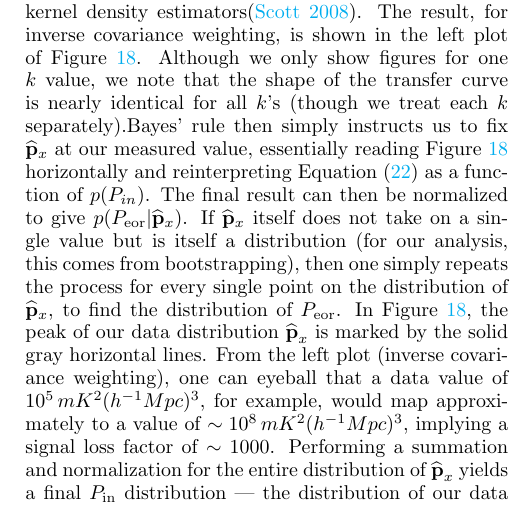
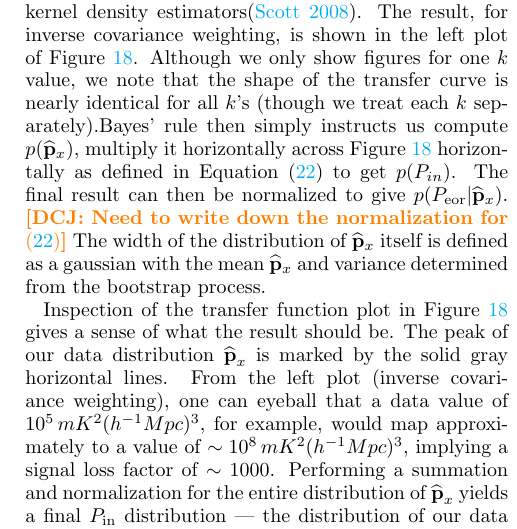
Before and after one commit to carinacheng/PAPERMethods_paper, a LaTeX paper (PAPER.tex): part of one column of page 18 of 33, cut so that both start at the same text. Compiled offline with pdfLaTeX.

Commit message:
Folded back in Carina's text about no bootstrapping. Still need normalization explanation

```diff
--- a/PAPER.tex
+++ b/PAPER.tex
@@ -1246,8 +1246,19 @@ The implementation details of the injection process require some more detailed e
 In our code, we add a new realization to each independent bootstrap with the goal of simultaneously capturing variance due to noise and signal loss. To limit computing time we perform $20$ realizations of $P_{in}$, yielding $P_{\rm in}$ values that range from $\sim$$10^{2}$ mK$^{2}$ (h$^{-1}$ Mpc)$^{3}$ to $\sim$10$^{16}$ mK$^{2}$ (h$^{-1}$ Mpc)$^{3}$. We also run $25$ total EoR injection levels, resulting in a total of $500$ data points on our $P_{\rm in}$ vs. $P_{\rm out}$ grid.
 %Additionally, we have verified that the transfer function is symmetric for negative and positive $P_{\rm in}$'s, and so we fold all the values into positive ones to increase our signal-to-noise.
 
-We smooth the 2D distribution of $P_{in}$ vs. $P_{out}$ using kernel density estimators\citep{scott2008kernel}. The result, for inverse covariance weighting, is shown in the left plot of Figure \ref{fig:sigloss_transfercurve}.  Although we only show figures for one $k$ value, we note that
-the shape of the transfer curve is nearly identical for all $k$'s (though we treat each $k$ separately).Bayes' rule then simply instructs us to fix $\phat_{x}$ at our measured value, essentially reading Figure \ref{fig:sigloss_transfercurve} horizontally and reinterpreting Equation \eqref{eq:Bayes} as a function of $p(P_{in})$. The final result can then be normalized to give $p(P_{\rm eor} | \phat_{x})$. If $\phat_{x}$ itself does not take on a single value but is itself a distribution (for our analysis, this comes from bootstrapping), then one simply repeats the process for every single point on the distribution of $\phat_{x}$, to find the distribution of $P_{\rm eor}$. In Figure \ref{fig:sigloss_transfercurve}, the peak of our data distribution $
+We smooth the 2D distribution of $P_{in}$ vs. $P_{out}$ using kernel density estimators\citep{scott2008kernel}.
+The result, for inverse covariance weighting, is shown in the left plot of Figure \ref{fig:sigloss_transfercurve}.
+Although we only show figures for one $k$ value, we note that
+the shape of the transfer curve is nearly identical for all $k$'s (though we treat each $k$ separately).Bayes' rule
+then simply instructs us compute $p(\phat_{x})$, multiply it horizontally across Figure
+\ref{fig:sigloss_transfercurve} horizontally as defined in Equation \eqref{eq:Bayes} to get $p(P_{in})$. The final
+result can then be normalized to give $p(P_{\rm eor} | \phat_{x})$.
+\dcj{Need to write down the normalization for \eqref{eq:Bayes}}
+The width of the distribution of  $\phat_{x}$ itself is defined as a  gaussian with the mean $\phat_{x}$ and
+variance determined from the bootstrap process.
+
+
+Inspection of the transfer function plot in Figure \ref{fig:sigloss_transfercurve} gives a sense of what the result should be.  The peak of our data distribution $
 \widehat{\textbf{p}}_{x}$ is marked by the solid gray horizontal lines. From the left plot (inverse covariance weighting), one can eyeball that a data value of $10^{5} \, mK^{2} (h^{-1} Mpc)^{3}$, for example, would map approximately to a
 value of $\sim10^{8} \, mK^{2} (h^{-1} Mpc)^{3}$, implying a signal loss factor of $\sim1000$. Performing a summation and normalization for the entire distribution of $\widehat{\textbf{p}}_{x}$ yields a final $P_{\rm in}$ distribution --- the distribution of our data as seen through the signal loss lens. We compute power spectrum points from the peak of the histograms, and power spectrum errors from $95\%$ confidence intervals. \dcj{Normalization needs an equation}
 
```
